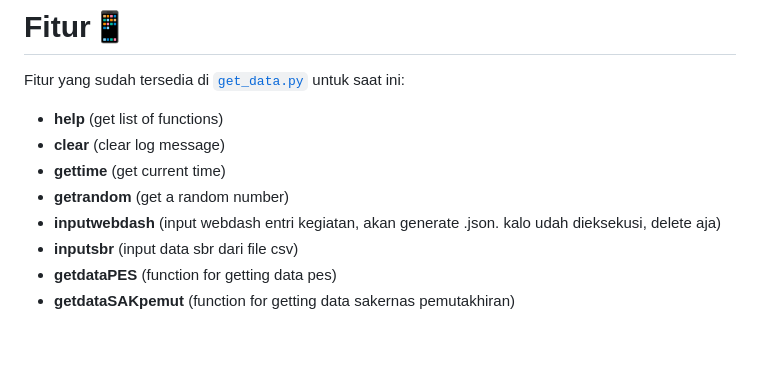
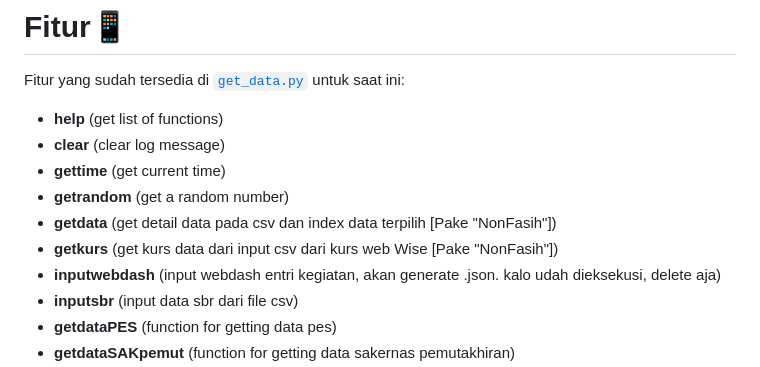
Before and after one commit to jey-neutron/auto-fasih-sm, a Markdown page: README.md, the part around the change. Rendered like a GitHub page; blank space fills up the shorter version.

Commit message:
Update README with new function descriptions
Added descriptions for functions.

```diff
--- a/README.md
+++ b/README.md
@@ -50,6 +50,8 @@ Fitur yang sudah tersedia di [`get_data.py`](/dist/get_data.py) untuk saat ini:
 - **clear** (clear log message)
 - **gettime** (get current time)
 - **getrandom** (get a random number)
+- **getdata** (get detail data pada csv dan index data terpilih [Pake "NonFasih"])
+- **getkurs** (get kurs data dari input csv dari kurs web Wise [Pake "NonFasih"])
 - **inputwebdash** (input webdash entri kegiatan, akan generate .json. kalo udah dieksekusi, delete aja)
 - **inputsbr** (input data sbr dari file csv)
 - **getdataPES** (function for getting data pes)
```
